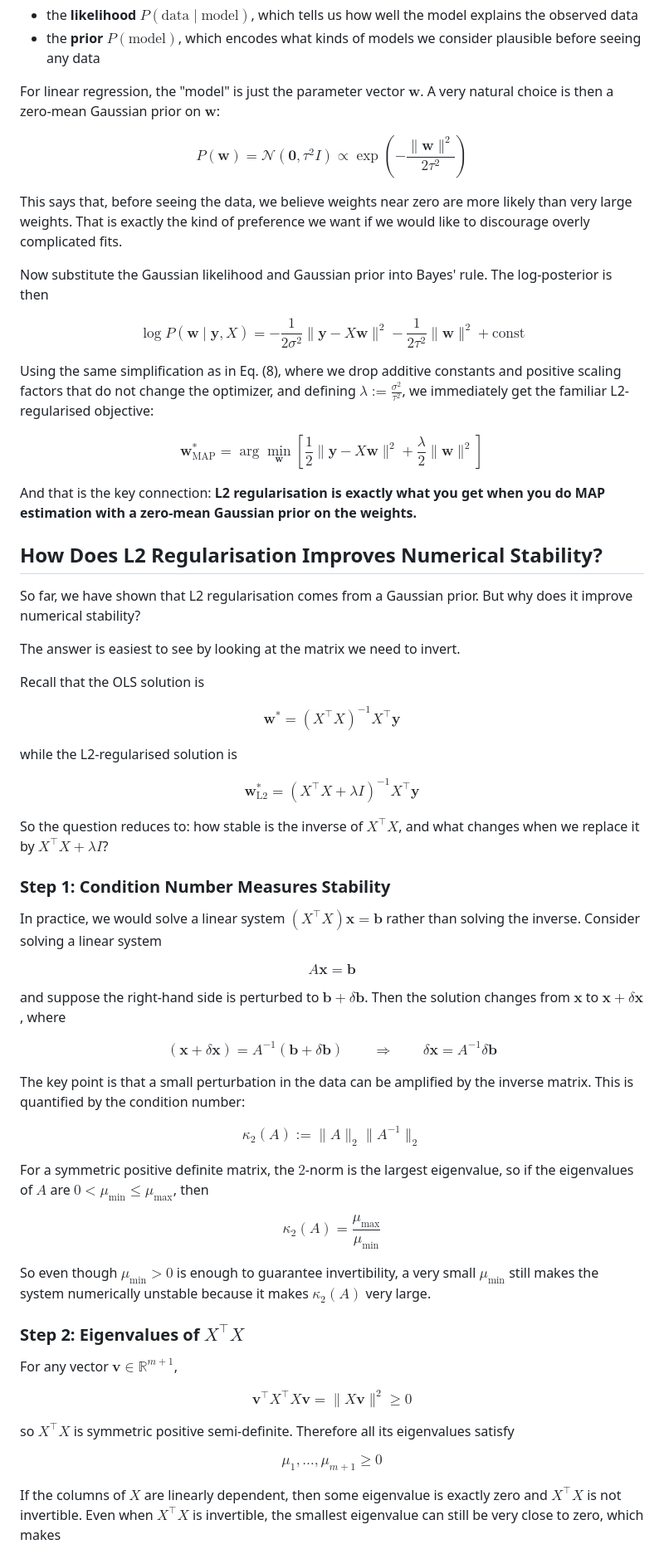
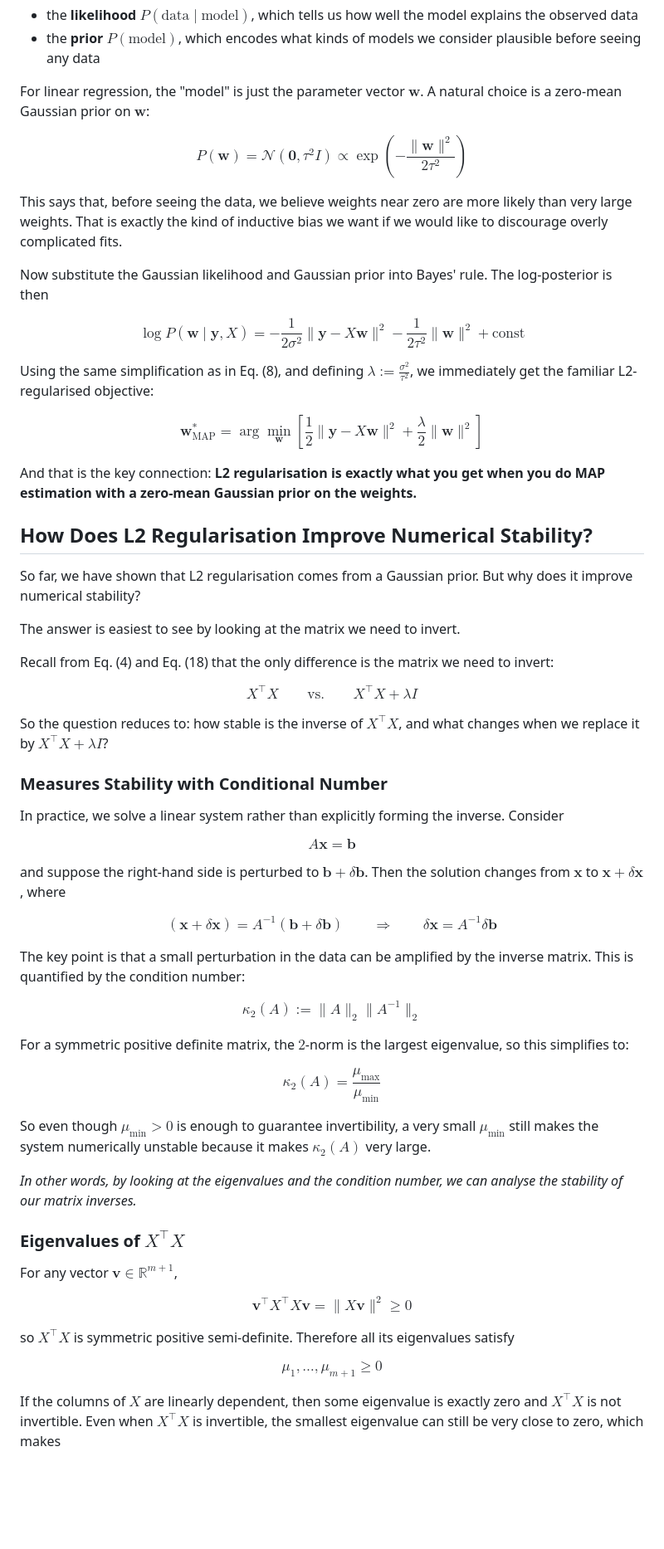
Before and after one commit to MatthewZhang473/MatthewZhang473.github.io, a Markdown page: blog/l2_regularisation.md, the part around one of its changes. Shown at 83% size. Rendered like a GitHub page; blank space fills up the shorter version.

```diff
--- a/blog/l2_regularisation.md
+++ b/blog/l2_regularisation.md
@@ -153,69 +138,67 @@ So the posterior combines two pieces:
 - the **likelihood** $P(\text{data} \mid \text{model})$, which tells us how well the model explains the observed data
 - the **prior** $P(\text{model})$, which encodes what kinds of models we consider plausible before seeing any data
 
-For linear regression, the "model" is just the parameter vector $\mathbf{w}$. A very natural choice is then a zero-mean Gaussian prior on $\mathbf{w}$:
+For linear regression, the "model" is just the parameter vector $\mathbf{w}$. A natural choice is a zero-mean Gaussian prior on $\mathbf{w}$:
 
-$$P(\mathbf{w}) = \mathcal{N}(\mathbf{0}, \tau^2 I) \propto \exp\left(-\frac{\|\mathbf{w}\|^2}{2\tau^2}\right) \tag{18}$$
+$$P(\mathbf{w}) = \mathcal{N}(\mathbf{0}, \tau^2 I) \propto \exp\left(-\frac{\|\mathbf{w}\|^2}{2\tau^2}\right) \tag{16}$$
 
-This says that, before seeing the data, we believe weights near zero are more likely than very large weights. That is exactly the kind of preference we want if we would like to discourage overly complicated fits.
+This says that, before seeing the data, we believe weights near zero are more likely than very large weights. That is exactly the kind of inductive bias we want if we would like to discourage overly complicated fits.
 
 Now substitute the Gaussian likelihood and Gaussian prior into Bayes' rule. The log-posterior is then
 
-$$\log P(\mathbf{w} \mid \mathbf{y}, X) = -\frac{1}{2\sigma^2}\|\mathbf{y} - X\mathbf{w}\|^2 - \frac{1}{2\tau^2}\|\mathbf{w}\|^2 + \text{const} \tag{19}$$
+$$\log P(\mathbf{w} \mid \mathbf{y}, X) = -\frac{1}{2\sigma^2}\|\mathbf{y} - X\mathbf{w}\|^2 - \frac{1}{2\tau^2}\|\mathbf{w}\|^2 + \text{const} \tag{17}$$
 
-Using the same simplification as in Eq. (8), where we drop additive constants and positive scaling factors that do not change the optimizer, and defining $\lambda := \frac{\sigma^2}{\tau^2}$, we immediately get the familiar L2-regularised objective:
+Using the same simplification as in Eq. (8), and defining $\lambda := \frac{\sigma^2}{\tau^2}$, we immediately get the familiar L2-regularised objective:
 
-$$\mathbf{w}^*_{\mathrm{MAP}} = \arg\min_{\mathbf{w}} \left[ \frac{1}{2}\|\mathbf{y} - X\mathbf{w}\|^2 + \frac{\lambda}{2}\|\mathbf{w}\|^2 \right] \tag{21}$$
+$$\mathbf{w}^*_{\mathrm{MAP}} = \arg\min_{\mathbf{w}} \left[ \frac{1}{2}\|\mathbf{y} - X\mathbf{w}\|^2 + \frac{\lambda}{2}\|\mathbf{w}\|^2 \right] \tag{18}$$
 
 And that is the key connection: **L2 regularisation is exactly what you get when you do MAP estimation with a zero-mean Gaussian prior on the weights.**
 
 
-## How Does L2 Regularisation Improves Numerical Stability?
+## How Does L2 Regularisation Improve Numerical Stability?
 
 So far, we have shown that L2 regularisation comes from a Gaussian prior. But why does it improve numerical stability?
 
 The answer is easiest to see by looking at the matrix we need to invert.
 
-Recall that the OLS solution is
+Recall from Eq. (4) and Eq. (18) that the only difference is the matrix we need to invert:
 
-$$\mathbf{w}^* = (X^\top X)^{-1}X^\top \mathbf{y} \tag{22}$$
-
-while the L2-regularised solution is
-
-$$\mathbf{w}^*_{\mathrm{L2}} = (X^\top X + \lambda I)^{-1}X^\top \mathbf{y} \tag{23}$$
+$$X^\top X \qquad \text{vs.} \qquad X^\top X + \lambda I \tag{19}$$
 
 So the question reduces to: how stable is the inverse of $X^\top X$, and what changes when we replace it by $X^\top X + \lambda I$?
 
-### Step 1: Condition Number Measures Stability
+### Measures Stability with Conditional Number
 
-In practice, we would solve a linear system $(X^\top X) \mathbf{x} = \mathbf{b}$ rather than solving the inverse. Consider solving a linear system
+In practice, we solve a linear system rather than explicitly forming the inverse. Consider
 
-$$A\mathbf{x} = \mathbf{b} \tag{24}$$
+$$A\mathbf{x} = \mathbf{b} \tag{20}$$
 
 and suppose the right-hand side is perturbed to $\mathbf{b} + \delta \mathbf{b}$. Then the solution changes from $\mathbf{x}$ to $\mathbf{x} + \delta \mathbf{x}$, where
 
-$$(\mathbf{x} + \delta \mathbf{x}) = A^{-1}(\mathbf{b} + \delta \mathbf{b}) \qquad \Longrightarrow \qquad \delta \mathbf{x} = A^{-1}\delta \mathbf{b} \tag{25}$$
+$$(\mathbf{x} + \delta \mathbf{x}) = A^{-1}(\mathbf{b} + \delta \mathbf{b}) \qquad \Longrightarrow \qquad \delta \mathbf{x} = A^{-1}\delta \mathbf{b} \tag{21}$$
 
 The key point is that a small perturbation in the data can be amplified by the inverse matrix. This is quantified by the condition number:
 
-$$\kappa_2(A) := \|A\|_2\|A^{-1}\|_2 \tag{26}$$
+$$\kappa_2(A) := \|A\|_2\|A^{-1}\|_2 \tag{22}$$
 
-For a symmetric positive definite matrix, the $2$-norm is the largest eigenvalue, so if the eigenvalues of $A$ are $0 < \mu_{\min} \le \mu_{\max}$, then
+For a symmetric positive definite matrix, the $2$-norm is the largest eigenvalue, so this simplifies to:
 
-$$\kappa_2(A) = \frac{\mu_{\max}}{\mu_{\min}} \tag{27}$$
+$$\kappa_2(A) = \frac{\mu_{\max}}{\mu_{\min}} \tag{23}$$
 
 So even though $\mu_{\min} > 0$ is enough to guarantee invertibility, a very small $\mu_{\min}$ still makes the system numerically unstable because it makes $\kappa_2(A)$ very large.
 
+*In other words, by looking at the eigenvalues and the condition number, we can analyse the stability of our matrix inverses.*
 
-### Step 2: Eigenvalues of $X^\top X$
+
+### Eigenvalues of $X^\top X$
 
 For any vector $\mathbf{v} \in \mathbb{R}^{m+1}$,
 
-$$\mathbf{v}^\top X^\top X \mathbf{v} = \|X\mathbf{v}\|^2 \ge 0 \tag{30}$$
+$$\mathbf{v}^\top X^\top X \mathbf{v} = \|X\mathbf{v}\|^2 \ge 0 \tag{24}$$
 
 so $X^\top X$ is symmetric positive semi-definite. Therefore all its eigenvalues satisfy
 
-$$\mu_1, \dots, \mu_{m+1} \ge 0 \tag{31}$$
+$$\mu_1, \dots, \mu_{m+1} \ge 0 \tag{25}$$
 
 If the columns of $X$ are linearly dependent, then some eigenvalue is exactly zero and $X^\top X$ is not invertible. Even when $X^\top X$ is invertible, the smallest eigenvalue can still be very close to zero, which makes
 
```
Also changed, not shown: other parts of blog/l2_regularisation.md (+51 -75 lines).
